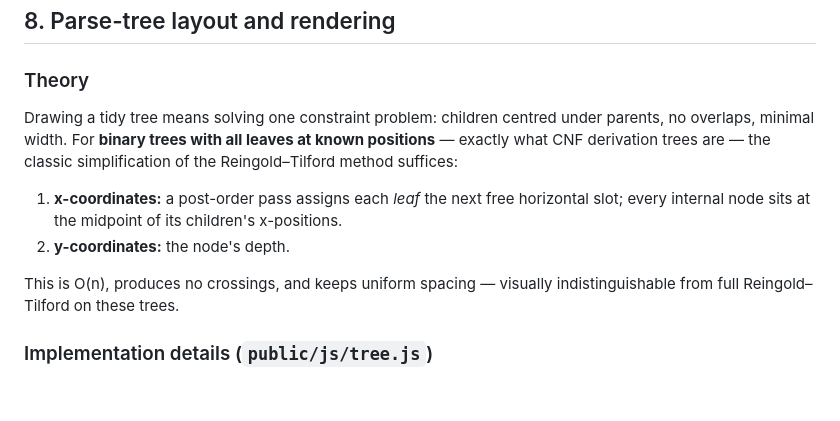
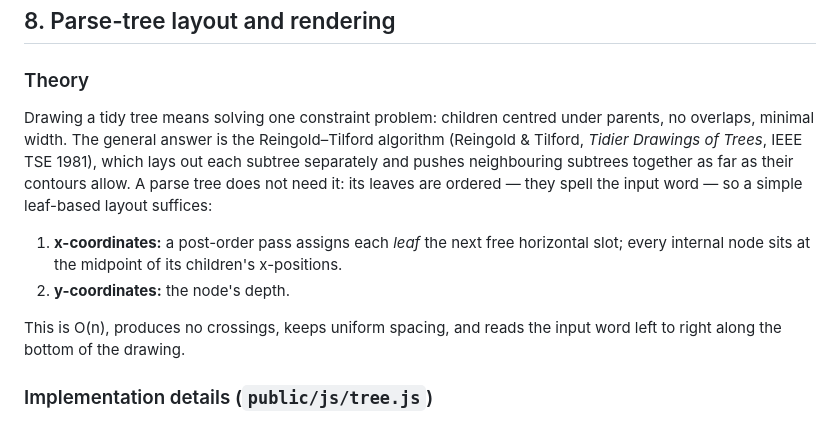
Before and after one commit to StelG31/cfg-studio, a Markdown page: docs/algorithms.md, the part around the change. Rendered like a GitHub page; blank space fills up the shorter version.

Commit message:
Describe the tree layout as leaf-based, not simplified Reingold-Tilford
The layout gives each leaf the next free slot and centres every internal
node over its children. That is not a simplification of Reingold and
Tilford's algorithm, whose substance is laying out subtrees separately
and pushing them together along their contours; a parse tree does not
need that, because its leaves are ordered and spell the input word.
Cite their paper as the general method instead.

```diff
--- a/docs/algorithms.md
+++ b/docs/algorithms.md
@@ -417,12 +417,12 @@ A single pass over the backpointers, one node per symbol of the productions appl
 
 ### Theory
 
-Drawing a tidy tree means solving one constraint problem: children centred under parents, no overlaps, minimal width. For **binary trees with all leaves at known positions** — exactly what CNF derivation trees are — the classic simplification of the Reingold–Tilford method suffices:
+Drawing a tidy tree means solving one constraint problem: children centred under parents, no overlaps, minimal width. The general answer is the Reingold–Tilford algorithm (Reingold & Tilford, *Tidier Drawings of Trees*, IEEE TSE 1981), which lays out each subtree separately and pushes neighbouring subtrees together as far as their contours allow. A parse tree does not need it: its leaves are ordered — they spell the input word — so a simple leaf-based layout suffices:
 
 1. **x-coordinates:** a post-order pass assigns each *leaf* the next free horizontal slot; every internal node sits at the midpoint of its children's x-positions.
 2. **y-coordinates:** the node's depth.
 
-This is O(n), produces no crossings, and keeps uniform spacing — visually indistinguishable from full Reingold–Tilford on these trees.
+This is O(n), produces no crossings, keeps uniform spacing, and reads the input word left to right along the bottom of the drawing.
 
 ### Implementation details (`public/js/tree.js`)
 
```
Also changed, not shown: README.md (+1 -1 lines).
